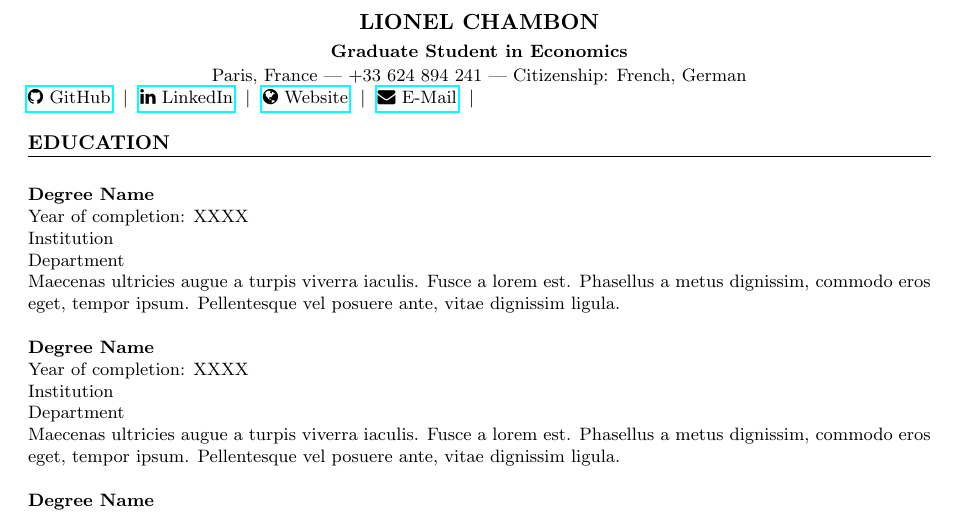
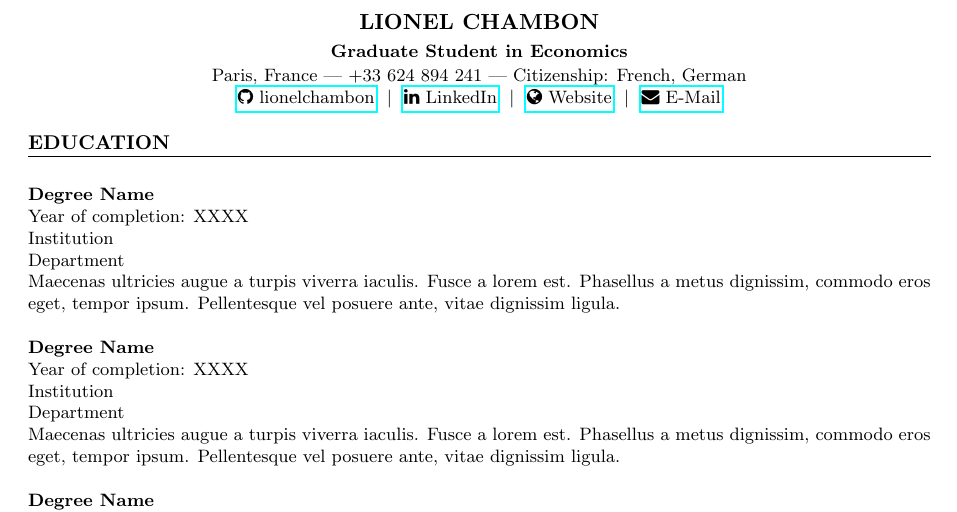
Before and after one commit to lionelchambon/vitae, a LaTeX CV (cv.tex): part of page 1 of 6, cut so that both start at the same text. Compiled offline with pdfLaTeX.

Commit message:
Update cv.tex
Fixed header alignment

```diff
--- a/cv.tex
+++ b/cv.tex
@@ -34,13 +34,16 @@
 \begin{center}
 \textbf{\Large LIONEL CHAMBON}\\[3pt] % Name
 \textbf{Graduate Student in Economics}\\[1pt] % One-liner
-Paris, France | +33 624 894 241 | Citizenship: French, German % Contact info
-\begin{tabularx}{\linewidth}{@{} C @{}}
-\href{https://github.com/lionelchambon}{\raisebox{-0.05\height}\faGithub\ GitHub} \ $|$ \
+Paris, France | +33 624 894 241  | Citizenship: French, German % Contact info
+
+\begin{tabularx}{\linewidth}{X}
+\centering
+\href{https://github.com/lionelchambon}{\raisebox{-0.05\height}\faGithub\ lionelchambon} \ $|$ \
 \href{https://www.linkedin.com/in/lionel-chambon-500b64187/}{\raisebox{-0.05\height}\faLinkedin\ LinkedIn} \ $|$ \
-\href{https://lionelchambon.github.io}{\raisebox{-0.05\height}\faGlobe \ Website} \ $|$ \
-\href{mailto:lionel.chambon@sciencespo.fr}{\raisebox{-0.05\height}\faEnvelope \ E-Mail} \ $|$ \
+\href{https://lionelchambon.github.io}{\raisebox{-0.05\height}\faGlobe\ Website} \ $|$ \
+\href{mailto:lionel.chambon@sciencespo.fr}{\raisebox{-0.05\height}\faEnvelope\ E-Mail} \
 \end{tabularx}
+
 \end{center}
 
 %------------------------
```
